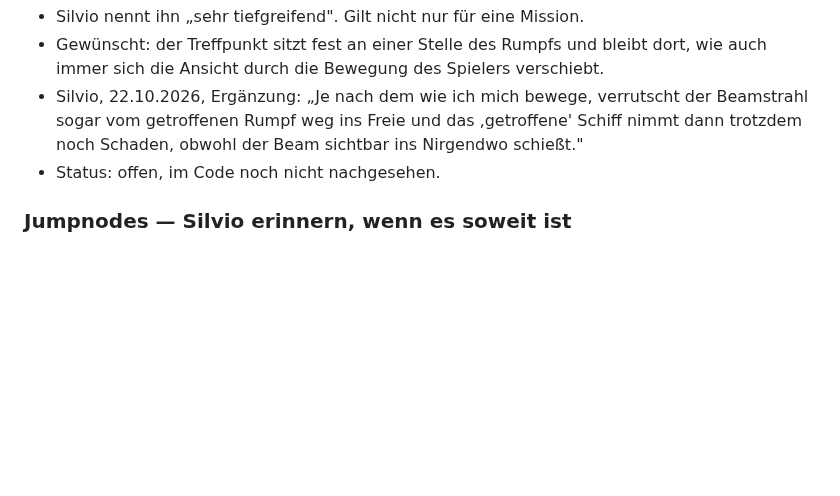
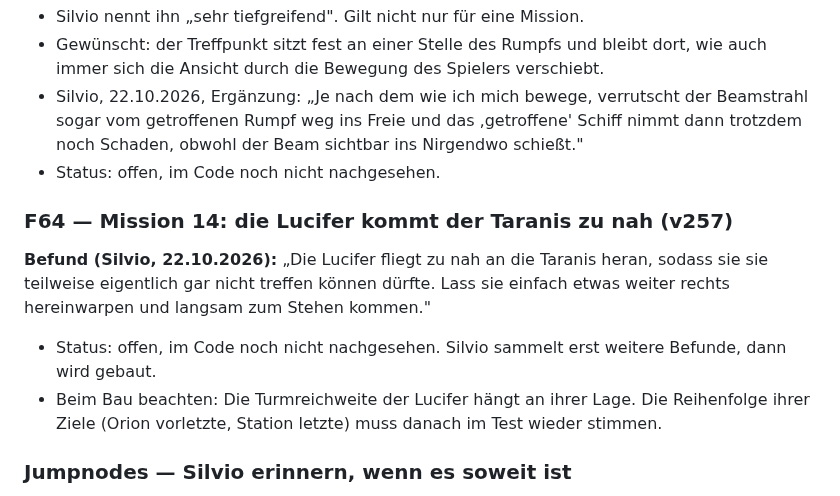
Before and after one commit to Belisarius7487/fs3, a Markdown page: OFFENE_FEHLER.md, the part around the change. Drawn GitHub-style; blank space fills up the shorter version.

Commit message:
OFFENE_FEHLER: F64 Lucifer comes too close to the Taranis in M14
Co-Authored-By: Claude Opus 5.5 <noreply@anthropic.com>
Claude-Session: https://claude.ai/code/session_01BviGugENnY9M9E9C9D4z3h

```diff
--- a/OFFENE_FEHLER.md
+++ b/OFFENE_FEHLER.md
@@ -2183,6 +2183,19 @@ mich auf dem Spielfeld befinde."
   sichtbar ins Nirgendwo schießt."
 - Status: offen, im Code noch nicht nachgesehen.
 
+### F64 — Mission 14: die Lucifer kommt der Taranis zu nah (v257)
+
+**Befund (Silvio, 22.10.2026):** „Die Lucifer fliegt zu nah an die Taranis
+heran, sodass sie sie teilweise eigentlich gar nicht treffen können dürfte.
+Lass sie einfach etwas weiter rechts hereinwarpen und langsam zum Stehen
+kommen."
+
+- Status: offen, im Code noch nicht nachgesehen. Silvio sammelt erst
+  weitere Befunde, dann wird gebaut.
+- Beim Bau beachten: Die Turmreichweite der Lucifer hängt an ihrer Lage.
+  Die Reihenfolge ihrer Ziele (Orion vorletzte, Station letzte) muss danach
+  im Test wieder stimmen.
+
 ### Jumpnodes — Silvio erinnern, wenn es soweit ist
 
 **Silvio, v237:** „Ich frage mich, ob wir die Freespace-typischen Jumpnodes
```
